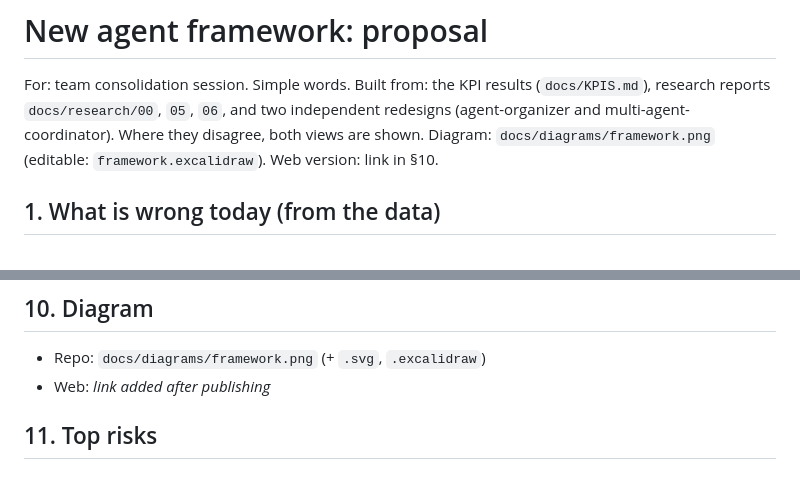
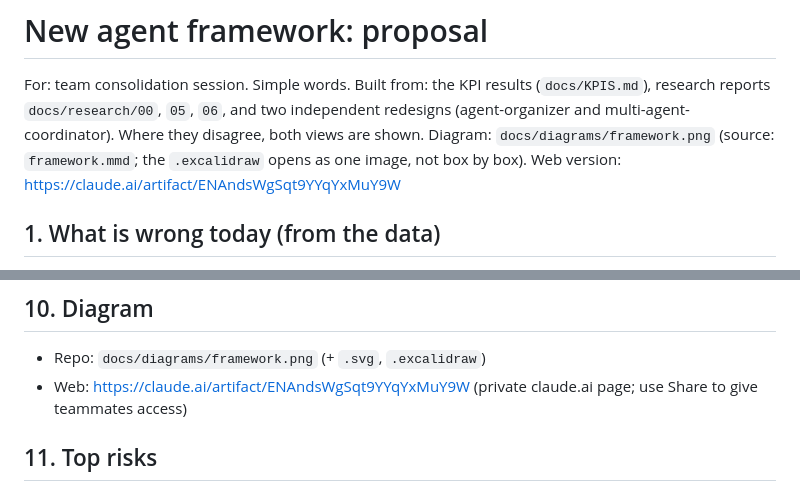
Before and after one commit to amirdoescoding/SENSE-REPLY, a Markdown page: docs/FRAMEWORK.md, 2 parts joined by grey strips. Drawn GitHub-style.

Commit message:
docs: framework diagram (mermaid source, SVG, PNG, Excalidraw)
Co-Authored-By: Claude Opus 5.5 <noreply@anthropic.com>

```diff
--- a/docs/FRAMEWORK.md
+++ b/docs/FRAMEWORK.md
@@ -2,7 +2,7 @@
 
 For: team consolidation session. Simple words.
 Built from: the KPI results (`docs/KPIS.md`), research reports `docs/research/00`, `05`, `06`, and two independent redesigns (agent-organizer and multi-agent-coordinator). Where they disagree, both views are shown.
-Diagram: `docs/diagrams/framework.png` (editable: `framework.excalidraw`). Web version: link in §10.
+Diagram: `docs/diagrams/framework.png` (source: `framework.mmd`; the `.excalidraw` opens as one image, not box by box). Web version: https://claude.ai/artifact/ENAndsWgSqt9YYqYxMuY9W
 
 ## 1. What is wrong today (from the data)
 - **The LLM is both the brain and the hands.** It picks the kW every 15 min. That is expensive and slow, and it is not better than a simple rule.
@@ -165,7 +165,7 @@ Every KPI is defined in `docs/KPIS.md`. Targets:
 
 ## 10. Diagram
 - Repo: `docs/diagrams/framework.png` (+ `.svg`, `.excalidraw`)
-- Web: _link added after publishing_
+- Web: https://claude.ai/artifact/ENAndsWgSqt9YYqYxMuY9W (private claude.ai page; use Share to give teammates access)
 
 ## 11. Top risks
 1. **Bad forecasts drive bad plans.** Fix: replan every 15 min, event calls on forecast error, rule fallback.
```
Also changed, not shown: docs/diagrams/framework.png (added), 3 other files.
